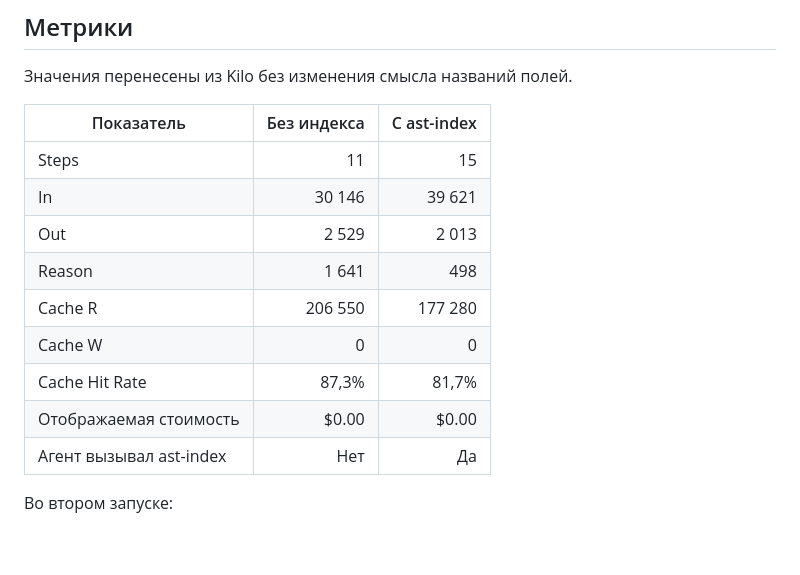
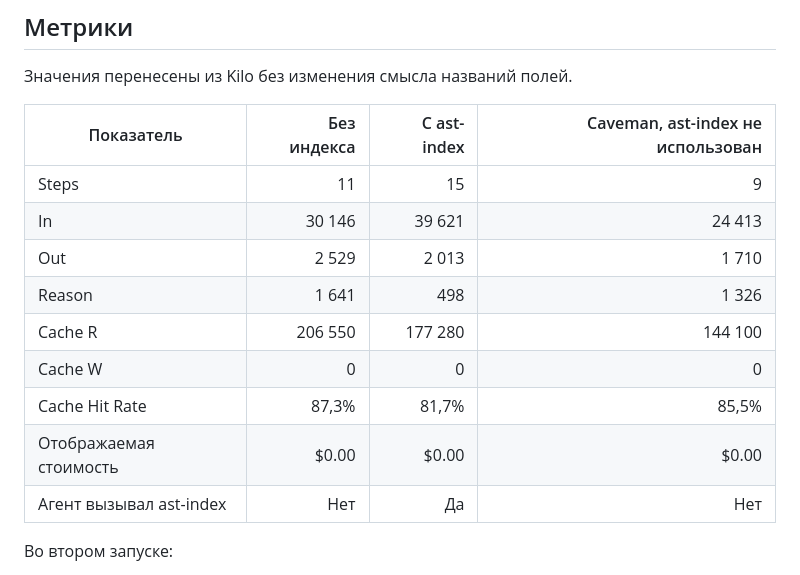
Before and after one commit to savelev-tm/carmoney-lab-savelev-tm, a Markdown page: docs/metrics/tokens_d2.md, the part around one of its changes. Drawn GitHub-style; blank space fills up the shorter version.

```diff
--- a/docs/metrics/tokens_d2.md
+++ b/docs/metrics/tokens_d2.md
@@ -22,17 +22,17 @@
 
 Значения перенесены из Kilo без изменения смысла названий полей.
 
-| Показатель | Без индекса | С ast-index |
-|---|---:|---:|
-| Steps | 11 | 15 |
-| In | 30 146 | 39 621 |
-| Out | 2 529 | 2 013 |
-| Reason | 1 641 | 498 |
-| Cache R | 206 550 | 177 280 |
-| Cache W | 0 | 0 |
-| Cache Hit Rate | 87,3% | 81,7% |
-| Отображаемая стоимость | $0.00 | $0.00 |
-| Агент вызывал ast-index | Нет | Да |
+| Показатель | Без индекса | С ast-index | Caveman, ast-index не использован |
+|---|---:|---:|---:|
+| Steps | 11 | 15 | 9 |
+| In | 30 146 | 39 621 | 24 413 |
+| Out | 2 529 | 2 013 | 1 710 |
+| Reason | 1 641 | 498 | 1 326 |
+| Cache R | 206 550 | 177 280 | 144 100 |
+| Cache W | 0 | 0 | 0 |
+| Cache Hit Rate | 87,3% | 81,7% | 85,5% |
+| Отображаемая стоимость | $0.00 | $0.00 | $0.00 |
+| Агент вызывал ast-index | Нет | Да | Нет |
 
 Во втором запуске:
 - In вырос на 9 475 токенов — примерно на 31,4%.
```
Also changed, not shown: other parts of docs/metrics/tokens_d2.md (+51 -0 lines).
